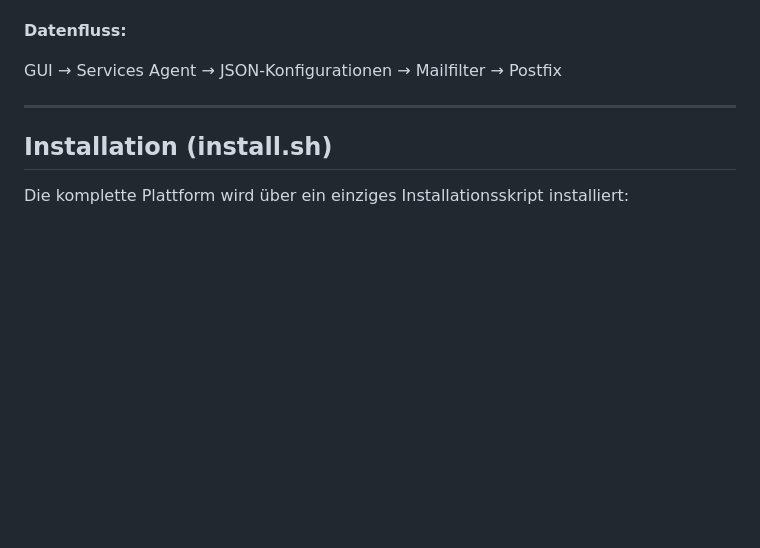
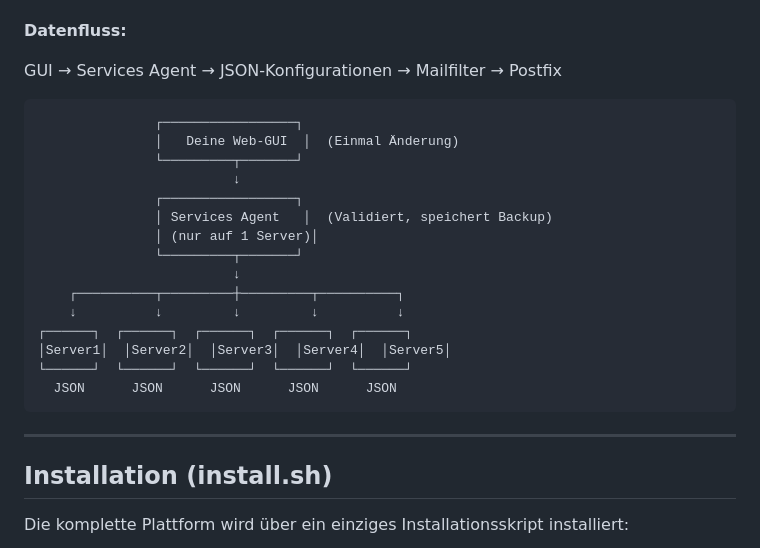
Before and after one commit to hec1976/autoreply, a Markdown page: README.md, the part around the change. Drawn GitHub-style; blank space fills up the shorter version.

```diff
--- a/README.md
+++ b/README.md
@@ -41,6 +41,24 @@ Die Plattform ist strikt modular aufgebaut:
 **Datenfluss:**
 
 GUI → Services Agent → JSON-Konfigurationen → Mailfilter → Postfix
+
+
+                   ┌─────────────────┐
+                   │   Deine Web-GUI  │  (Einmal Änderung)
+                   └─────────┬───────┘
+                             ↓
+                   ┌─────────────────┐
+                   │ Services Agent   │  (Validiert, speichert Backup)
+                   │ (nur auf 1 Server)│
+                   └─────────┬───────┘
+                             ↓
+        ┌──────────┬─────────┼─────────┬──────────┐
+        ↓          ↓         ↓         ↓          ↓
+    ┌──────┐  ┌──────┐  ┌──────┐  ┌──────┐  ┌──────┐
+    │Server1│  │Server2│  │Server3│  │Server4│  │Server5│
+    └──────┘  └──────┘  └──────┘  └──────┘  └──────┘
+      JSON      JSON      JSON      JSON      JSON
+
 
 ---
 
```
